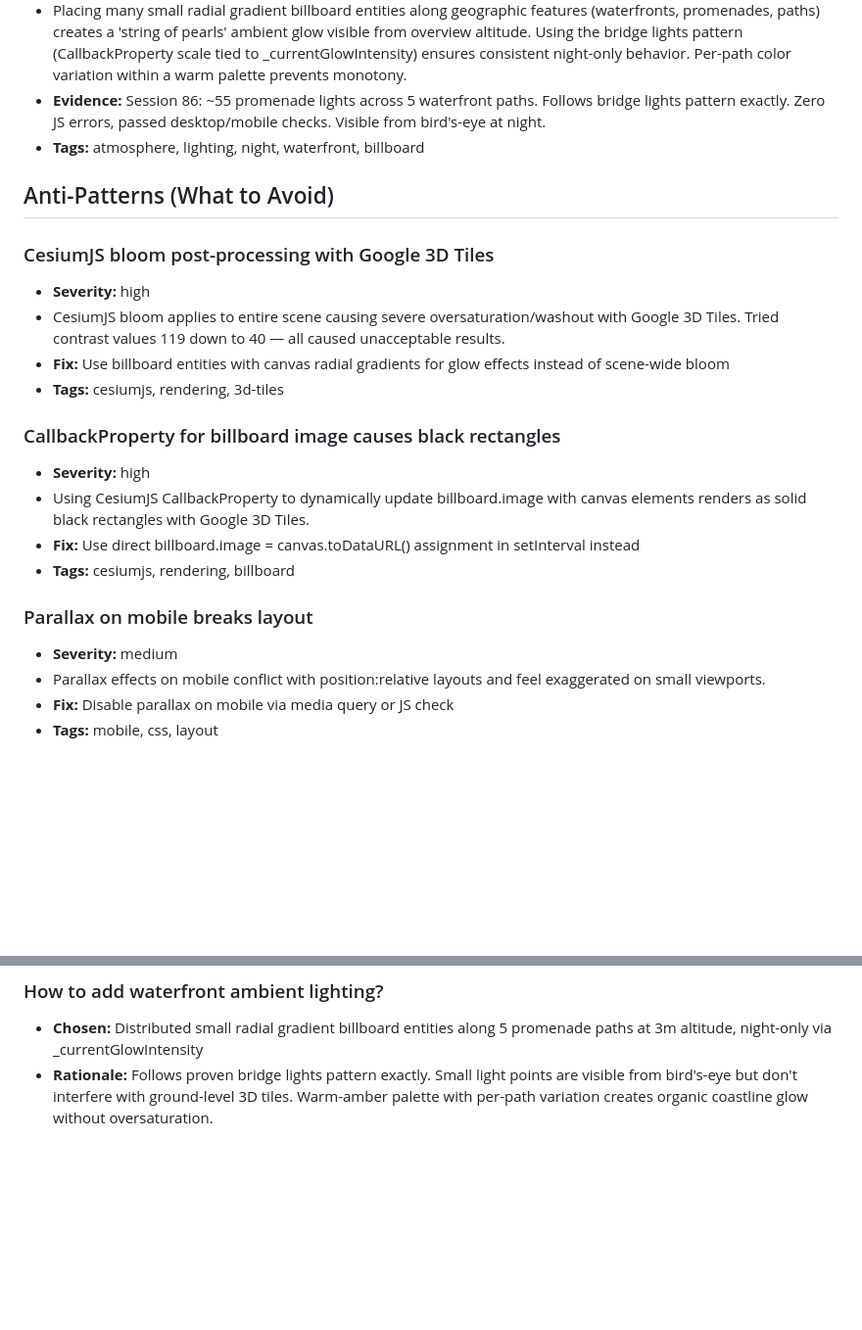
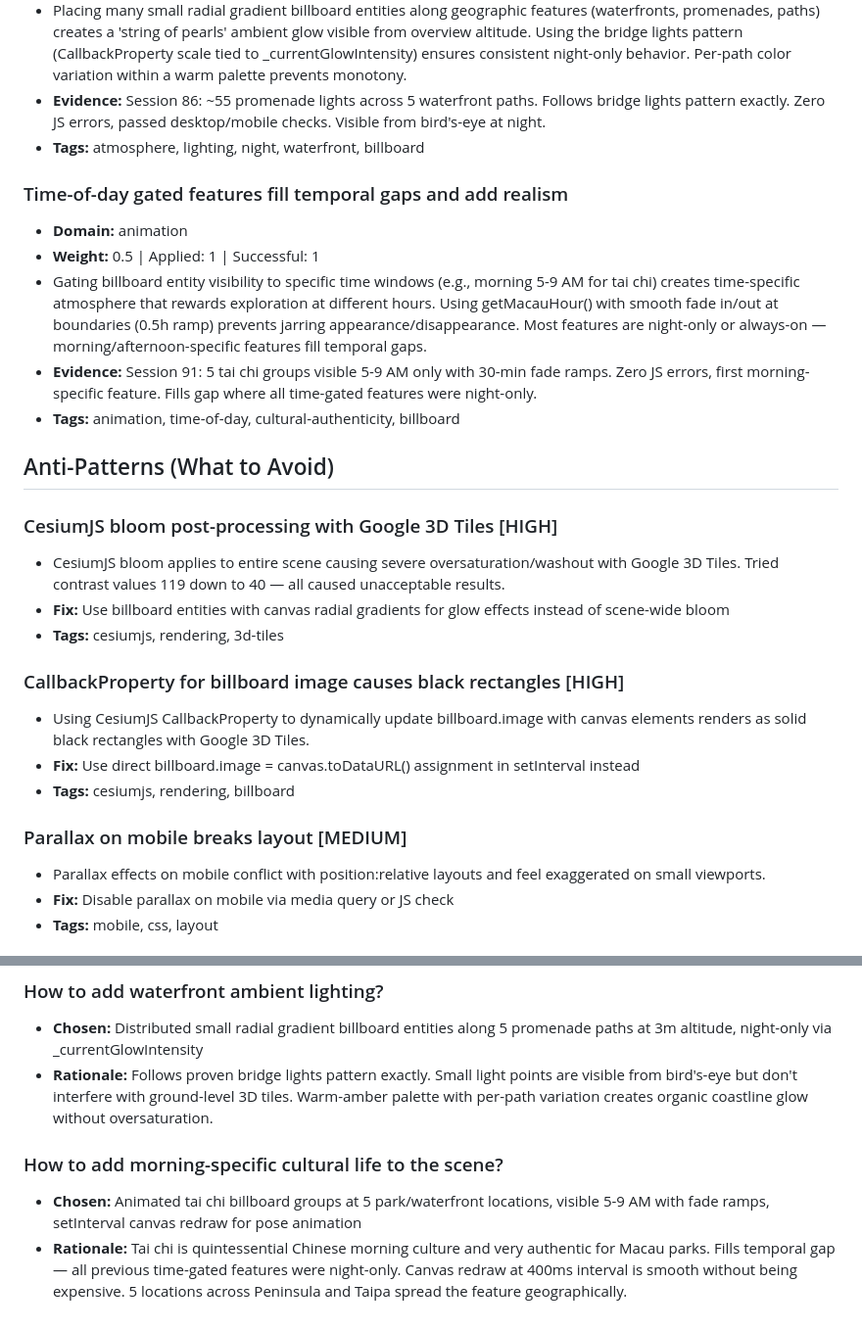
Before and after one commit to FlyCowGames/FlyCow-BaccaratCity, a Markdown page: docs/AGENT_LEARNINGS.md, 2 parts joined by grey strips. Shown at 98% size. GitHub-like rendering; blank space fills up the shorter version.

```diff
--- a/docs/AGENT_LEARNINGS.md
+++ b/docs/AGENT_LEARNINGS.md
@@ -88,22 +101,26 @@
 - **Evidence:** Session 86: ~55 promenade lights across 5 waterfront paths. Follows bridge lights pattern exactly. Zero JS errors, passed desktop/mobile checks. Visible from bird's-eye at night.
 - **Tags:** atmosphere, lighting, night, waterfront, billboard
 
+### Time-of-day gated features fill temporal gaps and add realism
+- **Domain:** animation
+- **Weight:** 0.5 | Applied: 1 | Successful: 1
+- Gating billboard entity visibility to specific time windows (e.g., morning 5-9 AM for tai chi) creates time-specific atmosphere that rewards exploration at different hours. Using getMacauHour() with smooth fade in/out at boundaries (0.5h ramp) prevents jarring appearance/disappearance. Most features are night-only or always-on — morning/afternoon-specific features fill temporal gaps.
+- **Evidence:** Session 91: 5 tai chi groups visible 5-9 AM only with 30-min fade ramps. Zero JS errors, first morning-specific feature. Fills gap where all time-gated features were night-only.
+- **Tags:** animation, time-of-day, cultural-authenticity, billboard
+
 ## Anti-Patterns (What to Avoid)
 
-### CesiumJS bloom post-processing with Google 3D Tiles
-- **Severity:** high
+### CesiumJS bloom post-processing with Google 3D Tiles [HIGH]
 - CesiumJS bloom applies to entire scene causing severe oversaturation/washout with Google 3D Tiles. Tried contrast values 119 down to 40 — all caused unacceptable results.
 - **Fix:** Use billboard entities with canvas radial gradients for glow effects instead of scene-wide bloom
 - **Tags:** cesiumjs, rendering, 3d-tiles
 
-### CallbackProperty for billboard image causes black rectangles
-- **Severity:** high
+### CallbackProperty for billboard image causes black rectangles [HIGH]
 - Using CesiumJS CallbackProperty to dynamically update billboard.image with canvas elements renders as solid black rectangles with Google 3D Tiles.
 - **Fix:** Use direct billboard.image = canvas.toDataURL() assignment in setInterval instead
 - **Tags:** cesiumjs, rendering, billboard
 
-### Parallax on mobile breaks layout
-- **Severity:** medium
+### Parallax on mobile breaks layout [MEDIUM]
 - Parallax effects on mobile conflict with position:relative layouts and feel exaggerated on small viewports.
 - **Fix:** Disable parallax on mobile via media query or JS check
 - **Tags:** mobile, css, layout
@@ -141,3 +158,7 @@
 ### How to add waterfront ambient lighting?
 - **Chosen:** Distributed small radial gradient billboard entities along 5 promenade paths at 3m altitude, night-only via _currentGlowIntensity
 - **Rationale:** Follows proven bridge lights pattern exactly. Small light points are visible from bird's-eye but don't interfere with ground-level 3D tiles. Warm-amber palette with per-path variation creates organic coastline glow without oversaturation.
+
+### How to add morning-specific cultural life to the scene?
+- **Chosen:** Animated tai chi billboard groups at 5 park/waterfront locations, visible 5-9 AM with fade ramps, setInterval canvas redraw for pose animation
+- **Rationale:** Tai chi is quintessential Chinese morning culture and very authentic for Macau parks. Fills temporal gap — all previous time-gated features were night-only. Canvas redraw at 400ms interval is smooth without being expensive. 5 locations across Peninsula and Taipa spread the feature geographically.
```
Also changed, not shown: other parts of docs/AGENT_LEARNINGS.md (+29 -16 lines).
